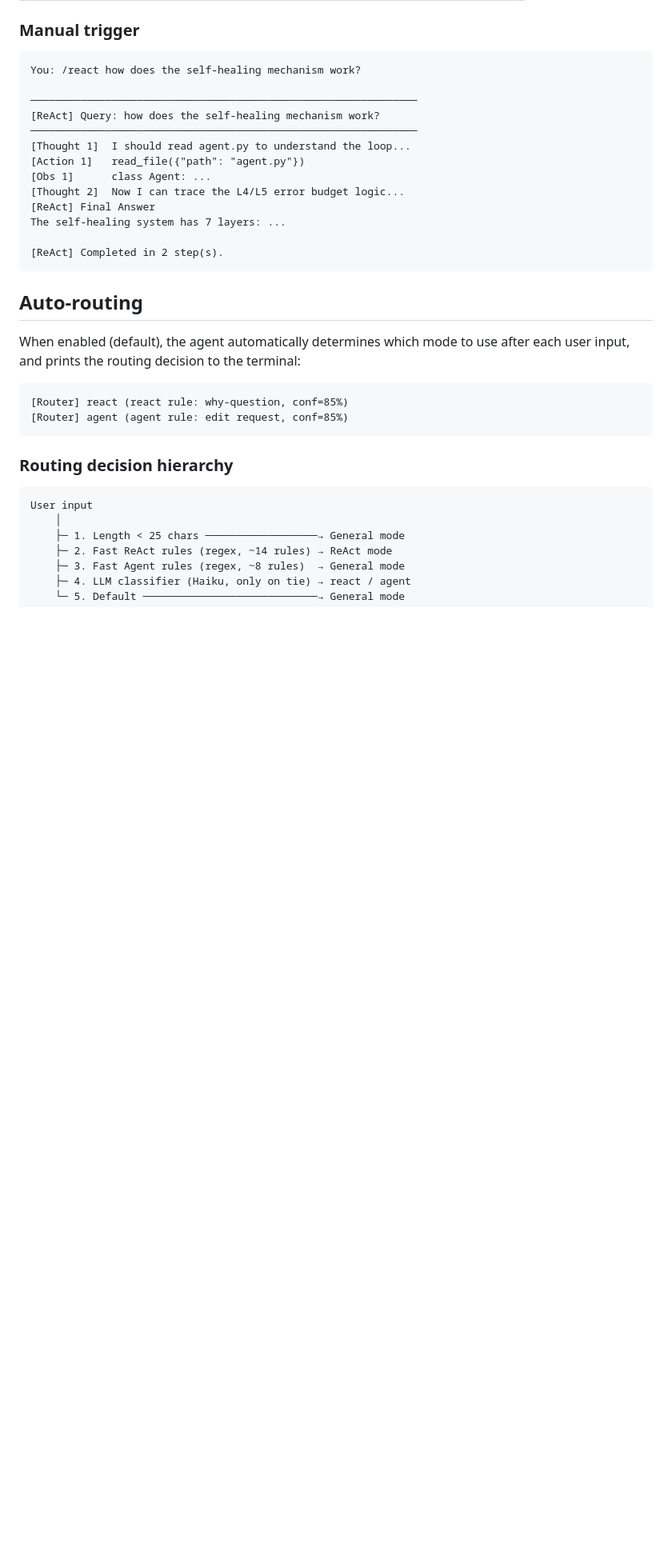
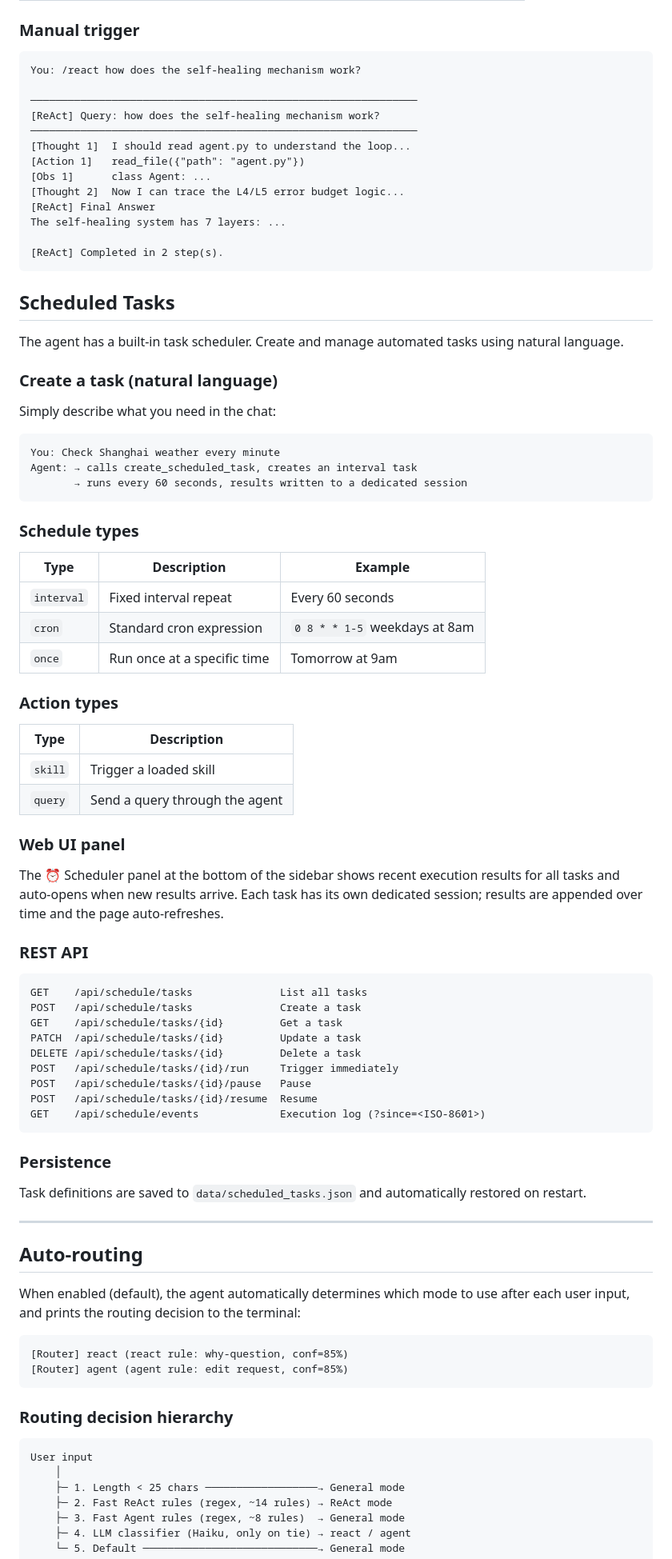
Before and after one commit to jansci621/anthropic-sdk-agent, a Markdown page: README_EN.md, the part around one of its changes. Shown at 80% size. Drawn GitHub-style; blank space fills up the shorter version.

````diff
--- a/README_EN.md
+++ b/README_EN.md
@@ -152,6 +159,59 @@ The self-healing system has 7 layers: ...
 
 [ReAct] Completed in 2 step(s).
 ```
+
+## Scheduled Tasks
+
+The agent has a built-in task scheduler. Create and manage automated tasks using natural language.
+
+### Create a task (natural language)
+
+Simply describe what you need in the chat:
+
+```
+You: Check Shanghai weather every minute
+Agent: → calls create_scheduled_task, creates an interval task
+       → runs every 60 seconds, results written to a dedicated session
+```
+
+### Schedule types
+
+| Type | Description | Example |
+|------|-------------|---------|
+| `interval` | Fixed interval repeat | Every 60 seconds |
+| `cron` | Standard cron expression | `0 8 * * 1-5` weekdays at 8am |
+| `once` | Run once at a specific time | Tomorrow at 9am |
+
+### Action types
+
+| Type | Description |
+|------|-------------|
+| `skill` | Trigger a loaded skill |
+| `query` | Send a query through the agent |
+
+### Web UI panel
+
+The ⏰ Scheduler panel at the bottom of the sidebar shows recent execution results for all tasks and auto-opens when new results arrive. Each task has its own dedicated session; results are appended over time and the page auto-refreshes.
+
+### REST API
+
+```
+GET    /api/schedule/tasks              List all tasks
+POST   /api/schedule/tasks              Create a task
+GET    /api/schedule/tasks/{id}         Get a task
+PATCH  /api/schedule/tasks/{id}         Update a task
+DELETE /api/schedule/tasks/{id}         Delete a task
+POST   /api/schedule/tasks/{id}/run     Trigger immediately
+POST   /api/schedule/tasks/{id}/pause   Pause
+POST   /api/schedule/tasks/{id}/resume  Resume
+GET    /api/schedule/events             Execution log (?since=<ISO-8601>)
+```
+
+### Persistence
+
+Task definitions are saved to `data/scheduled_tasks.json` and automatically restored on restart.
+
+---
 
 ## Auto-routing
 
````
Also changed, not shown: other parts of README_EN.md (+11 -2 lines), README.md (+63 -1 lines).
